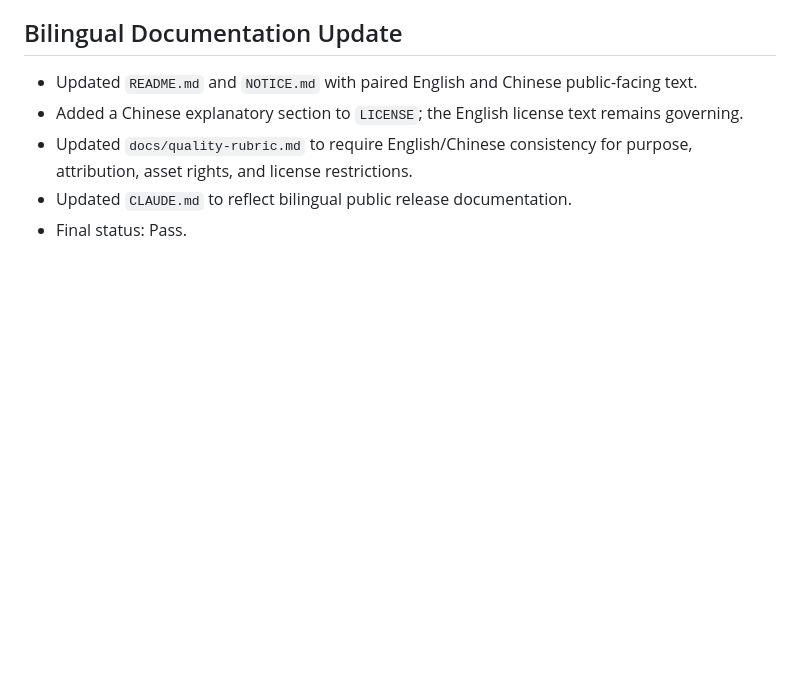
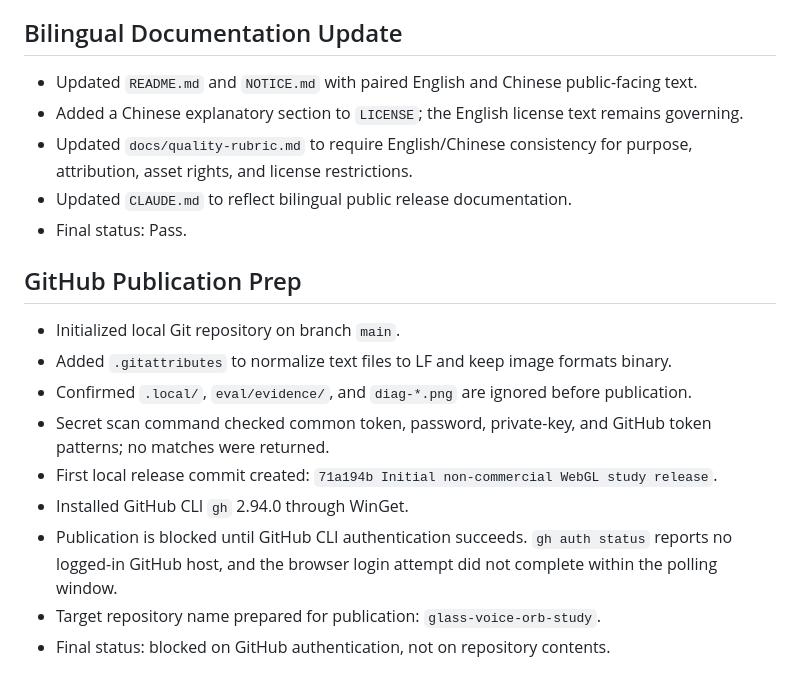
Before and after one commit to zq52xy/glass-voice-orb-study, a Markdown page: eval/evidence-report.md, the part around the change. Rendered like a GitHub page; blank space fills up the shorter version.

Commit message:
Document GitHub publication prep

```diff
--- a/eval/evidence-report.md
+++ b/eval/evidence-report.md
@@ -106,3 +106,15 @@ Pass.
 - Updated `docs/quality-rubric.md` to require English/Chinese consistency for purpose, attribution, asset rights, and license restrictions.
 - Updated `CLAUDE.md` to reflect bilingual public release documentation.
 - Final status: Pass.
+
+## GitHub Publication Prep
+
+- Initialized local Git repository on branch `main`.
+- Added `.gitattributes` to normalize text files to LF and keep image formats binary.
+- Confirmed `.local/`, `eval/evidence/`, and `diag-*.png` are ignored before publication.
+- Secret scan command checked common token, password, private-key, and GitHub token patterns; no matches were returned.
+- First local release commit created: `71a194b Initial non-commercial WebGL study release`.
+- Installed GitHub CLI `gh` 2.94.0 through WinGet.
+- Publication is blocked until GitHub CLI authentication succeeds. `gh auth status` reports no logged-in GitHub host, and the browser login attempt did not complete within the polling window.
+- Target repository name prepared for publication: `glass-voice-orb-study`.
+- Final status: blocked on GitHub authentication, not on repository contents.
```
